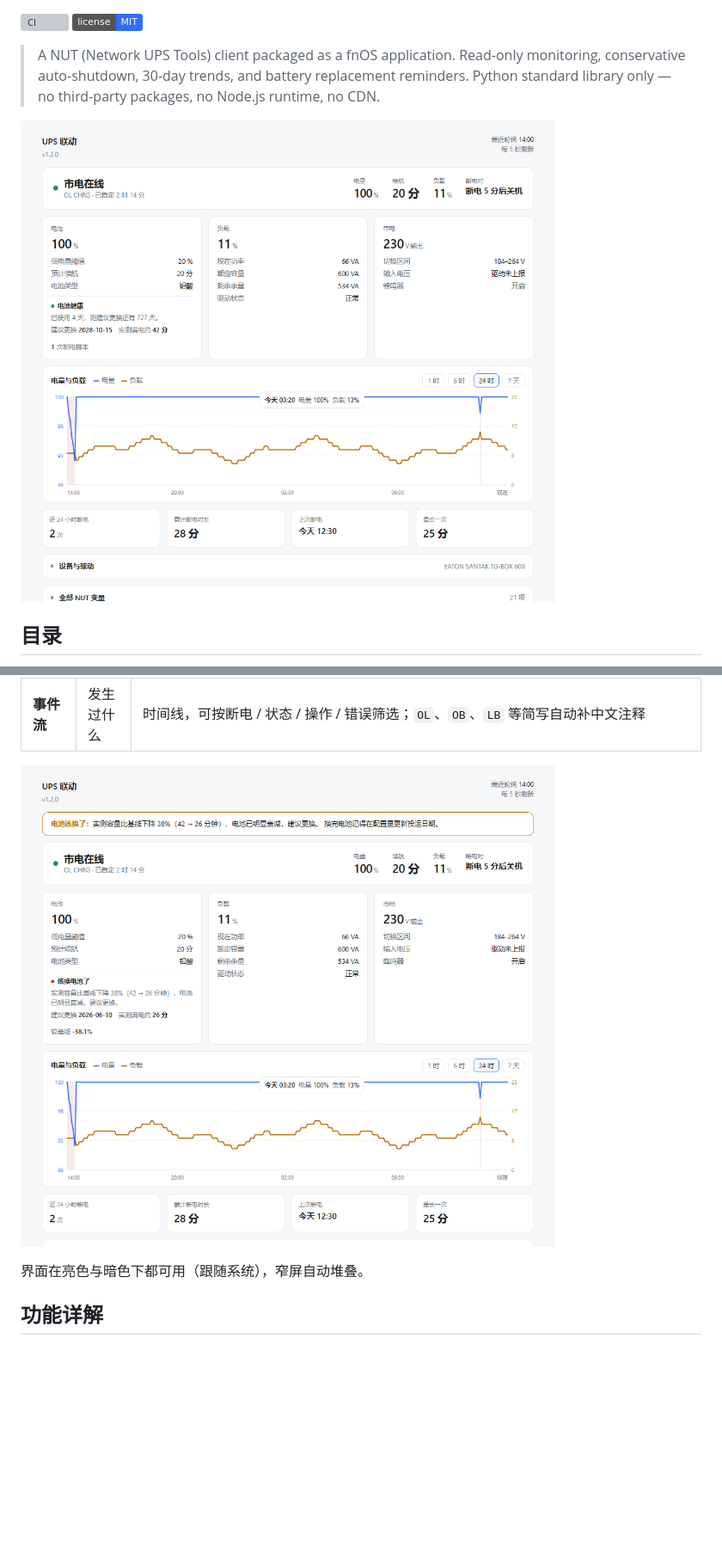
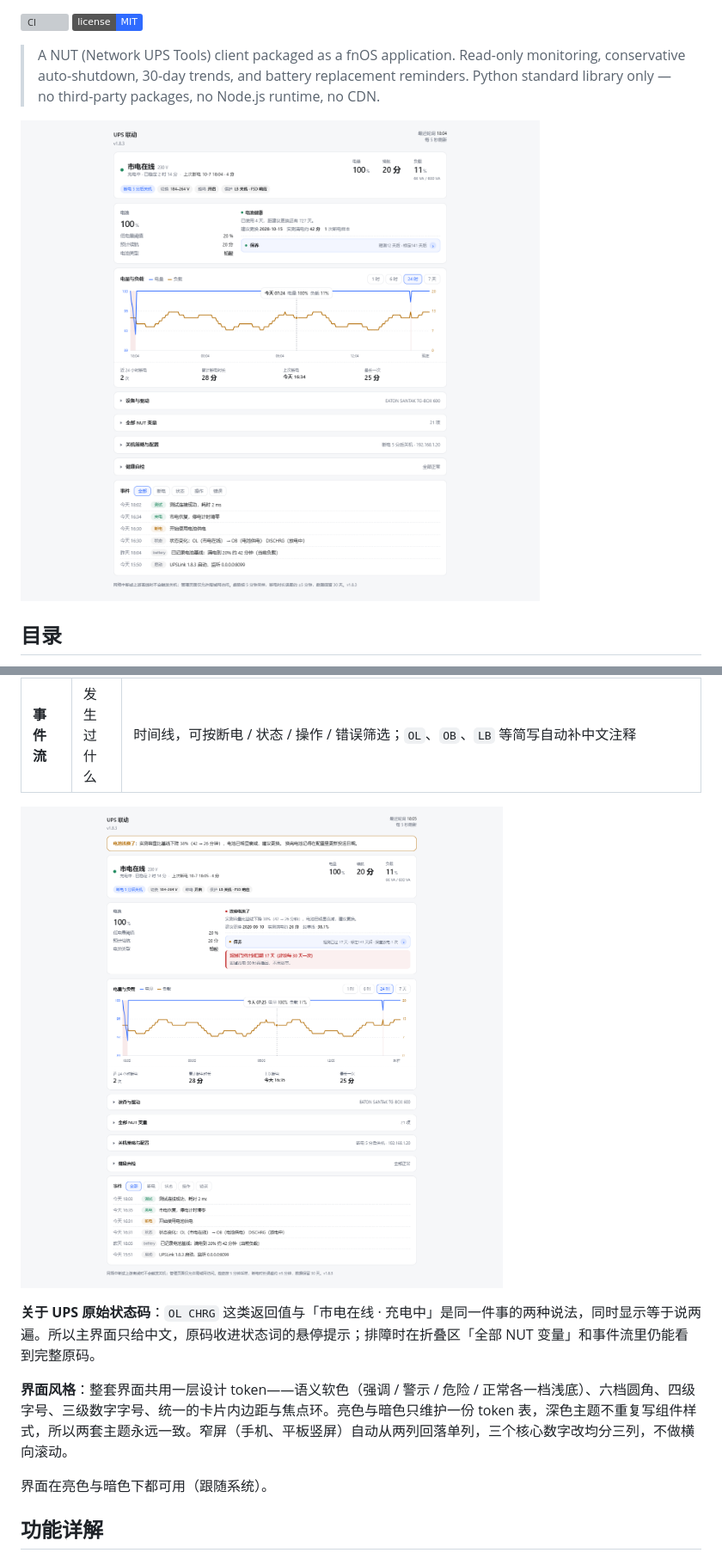
Before and after one commit to cavemannb/fnos-upslink, a Markdown page: README.md, 2 parts joined by grey strips. Shown: that part at 86% size. Rendered like a GitHub page; pictures changed too: docs/screenshot-battery-due.png, docs/screenshot-main.png; badges without logos; blank space fills up the shorter version; grey boxes are pictures that could not be loaded.

Commit message:
docs: README 更新到 1.8.3 并重拍界面截图

```diff
--- a/README.md
+++ b/README.md
@@ -63,7 +63,11 @@ UPS ──USB── 群晖（NUT Server，3493/TCP）
 
 ![电池到期提醒](docs/screenshot-battery-due.png)
 
-界面在亮色与暗色下都可用（跟随系统），窄屏自动堆叠。
+**关于 UPS 原始状态码**：`OL CHRG` 这类返回值与「市电在线 · 充电中」是同一件事的两种说法，同时显示等于说两遍。所以主界面只给中文，原码收进状态词的悬停提示；排障时在折叠区「全部 NUT 变量」和事件流里仍能看到完整原码。
+
+**界面风格**：整套界面共用一层设计 token——语义软色（强调 / 警示 / 危险 / 正常各一档浅底）、六档圆角、四级字号、三级数字字号、统一的卡片内边距与焦点环。亮色与暗色只维护一份 token 表，深色主题不重复写组件样式，所以两套主题永远一致。窄屏（手机、平板竖屏）自动从两列回落单列，三个核心数字改均分三列，不做横向滚动。
+
+界面在亮色与暗色下都可用（跟随系统）。
 
 ## 功能详解
 
```
Also changed, not shown: other parts of README.md (+11 -7 lines).
